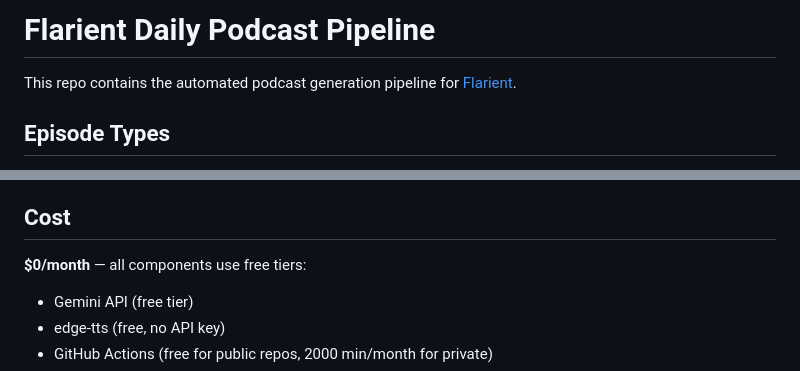
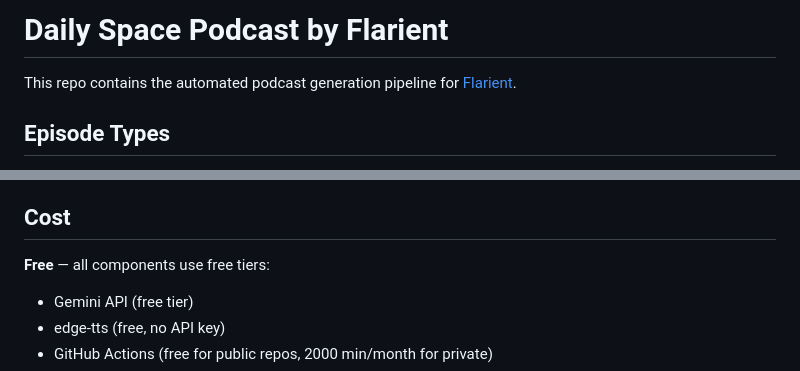
Before and after one commit to flarientglobal/flarient-podcast, a Markdown page: PODCAST_README.md, 2 parts joined by grey strips. Drawn GitHub-style.

Commit message:
Deploy podcast pipeline: PODCAST_README.md

```diff
--- a/PODCAST_README.md
+++ b/PODCAST_README.md
@@ -1,4 +1,4 @@
-# Flarient Daily Podcast Pipeline
+# Daily Space Podcast by Flarient
 
 This repo contains the automated podcast generation pipeline for [Flarient](https://flarient.com).
 
@@ -31,7 +31,7 @@ These Microsoft Azure neural voices are consistently rated as the most natural-s
 
 ## Cost
 
-**$0/month** — all components use free tiers:
+**Free** — all components use free tiers:
 - Gemini API (free tier)
 - edge-tts (free, no API key)
 - GitHub Actions (free for public repos, 2000 min/month for private)
```
